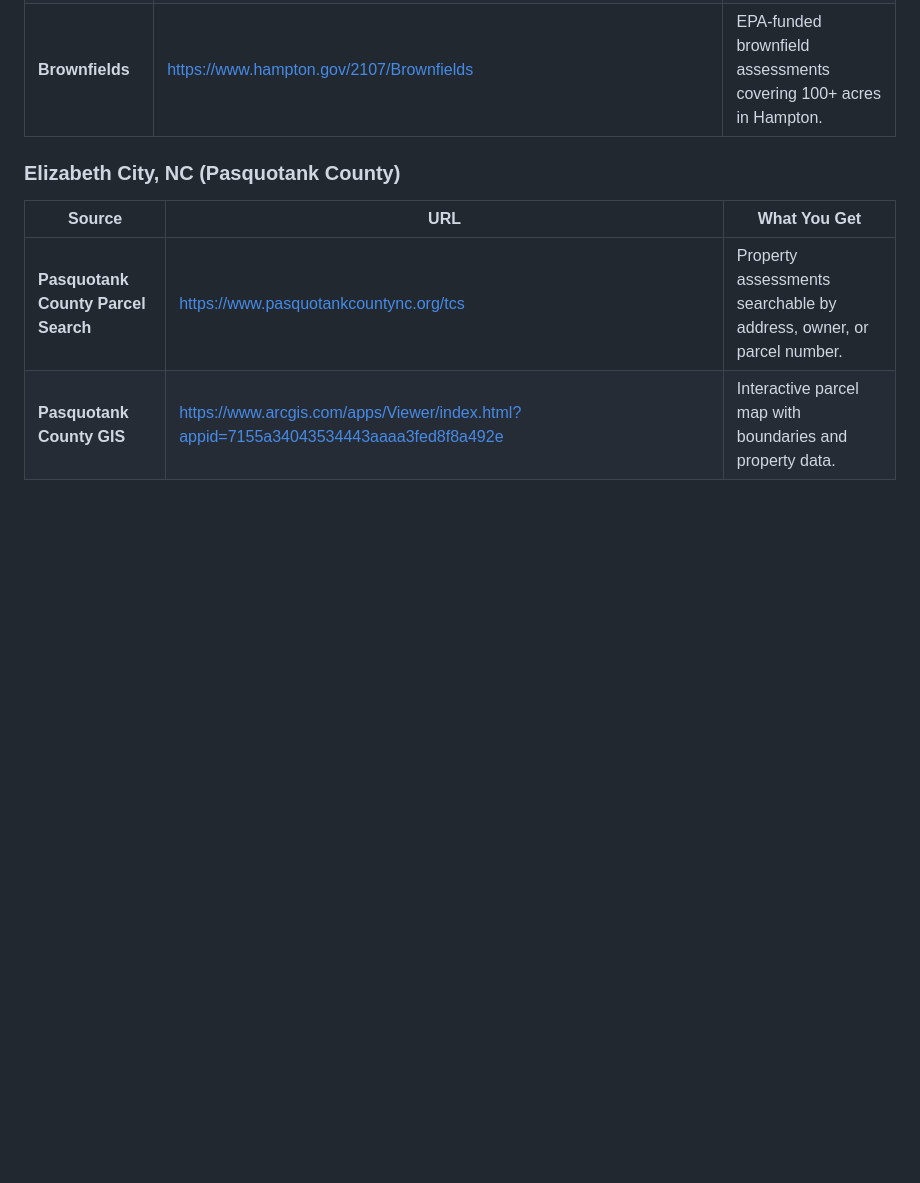
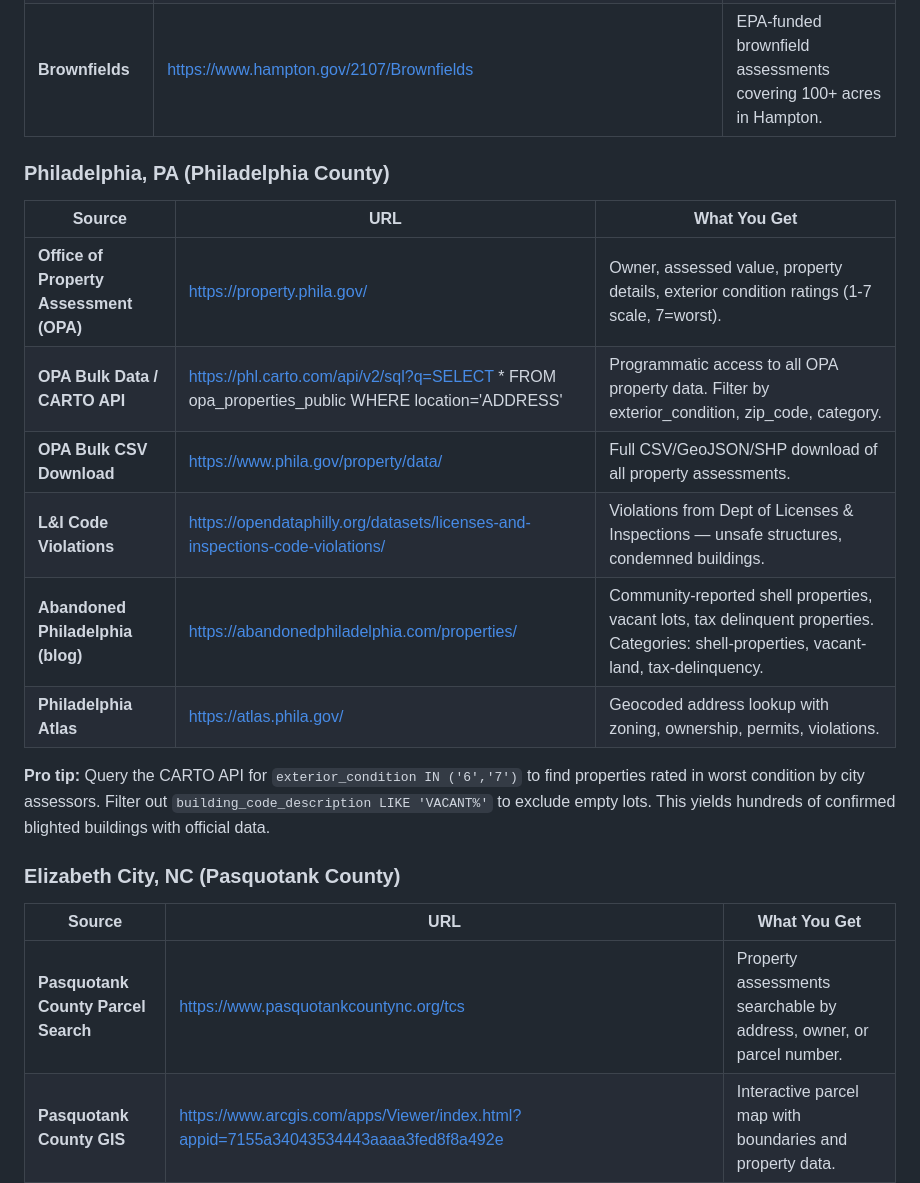
Before and after one commit to coldapache/AbandonedAmerica, a Markdown page: SOURCES.md, the part around the change. Drawn GitHub-style; blank space fills up the shorter version.

Commit message:
Add no-DEMOLISHED rule to CLAUDE.md and Philadelphia sources to SOURCES.md
- CLAUDE.md: Add rule 11 — do not add DEMOLISHED properties when hunting; demolition is a resolution
- SOURCES.md: Add Philadelphia section with OPA portal, CARTO API, L&I violations, Atlas, and abandonedphiladelphia.com

Co-Authored-By: Claude Opus 4.6 <noreply@anthropic.com>

```diff
--- a/SOURCES.md
+++ b/SOURCES.md
@@ -129,6 +129,19 @@ These are examples of what you'll find when you follow the playbook above. Every
 | **King Street Corridor Plan** | https://www.hampton.gov/515/King-Street | Master plan for the N King St corridor — acknowledges need for revitalization. |
 | **Brownfields** | https://www.hampton.gov/2107/Brownfields | EPA-funded brownfield assessments covering 100+ acres in Hampton. |
 
+### Philadelphia, PA (Philadelphia County)
+
+| Source | URL | What You Get |
+|--------|-----|-------------|
+| **Office of Property Assessment (OPA)** | https://property.phila.gov/ | Owner, assessed value, property details, exterior condition ratings (1-7 scale, 7=worst). |
+| **OPA Bulk Data / CARTO API** | https://phl.carto.com/api/v2/sql?q=SELECT * FROM opa_properties_public WHERE location='ADDRESS' | Programmatic access to all OPA property data. Filter by exterior_condition, zip_code, category. |
+| **OPA Bulk CSV Download** | https://www.phila.gov/property/data/ | Full CSV/GeoJSON/SHP download of all property assessments. |
+| **L&I Code Violations** | https://opendataphilly.org/datasets/licenses-and-inspections-code-violations/ | Violations from Dept of Licenses & Inspections — unsafe structures, condemned buildings. |
+| **Abandoned Philadelphia (blog)** | https://abandonedphiladelphia.com/properties/ | Community-reported shell properties, vacant lots, tax delinquent properties. Categories: shell-properties, vacant-land, tax-delinquency. |
+| **Philadelphia Atlas** | https://atlas.phila.gov/ | Geocoded address lookup with zoning, ownership, permits, violations. |
+
+**Pro tip:** Query the CARTO API for `exterior_condition IN ('6','7')` to find properties rated in worst condition by city assessors. Filter out `building_code_description LIKE 'VACANT%'` to exclude empty lots. This yields hundreds of confirmed blighted buildings with official data.
+
 ### Elizabeth City, NC (Pasquotank County)
 
 | Source | URL | What You Get |
```
Also changed, not shown: CLAUDE.md (+1 -0 lines).
